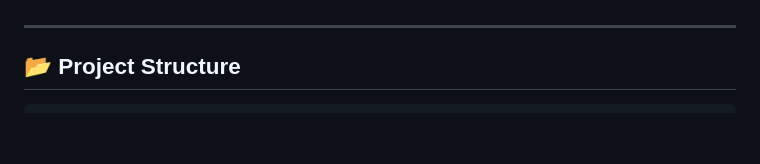
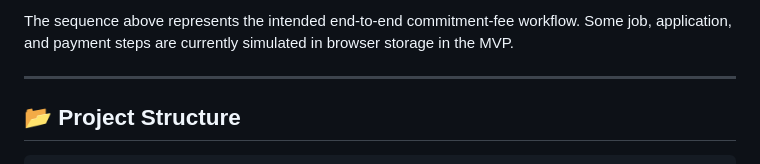
Before and after one commit to rachelailing/link-up, a Markdown page: README.md, the part around one of its changes. GitHub-like rendering; blank space fills up the shorter version.

```diff
--- a/README.md
+++ b/README.md
@@ -52,3 +123,4 @@ Link Up is built with a focus on performance and simplicity using a modern Vanil
+The sequence above represents the intended end-to-end commitment-fee workflow. Some job, application, and payment steps are currently simulated in browser storage in the MVP.
 
 ---
 
```
Also changed, not shown: other parts of README.md (+71 -0 lines).
